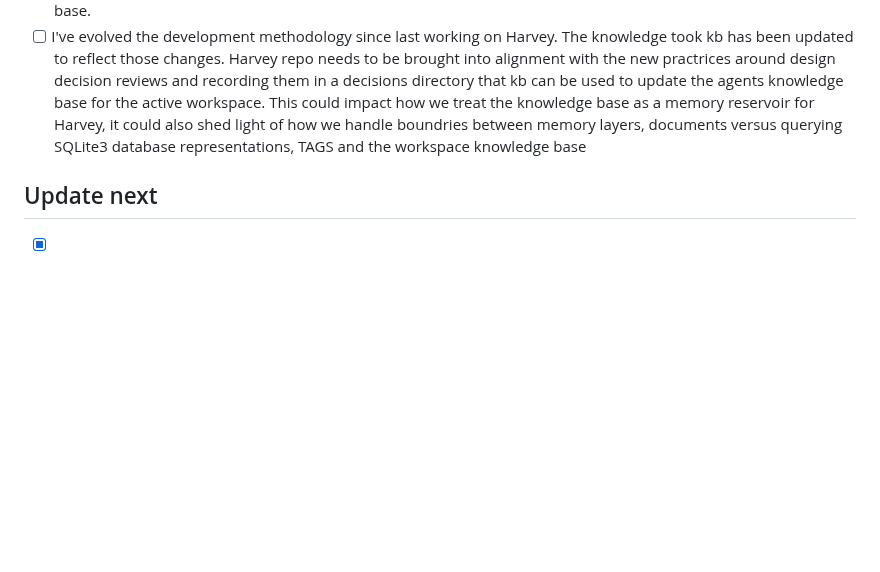
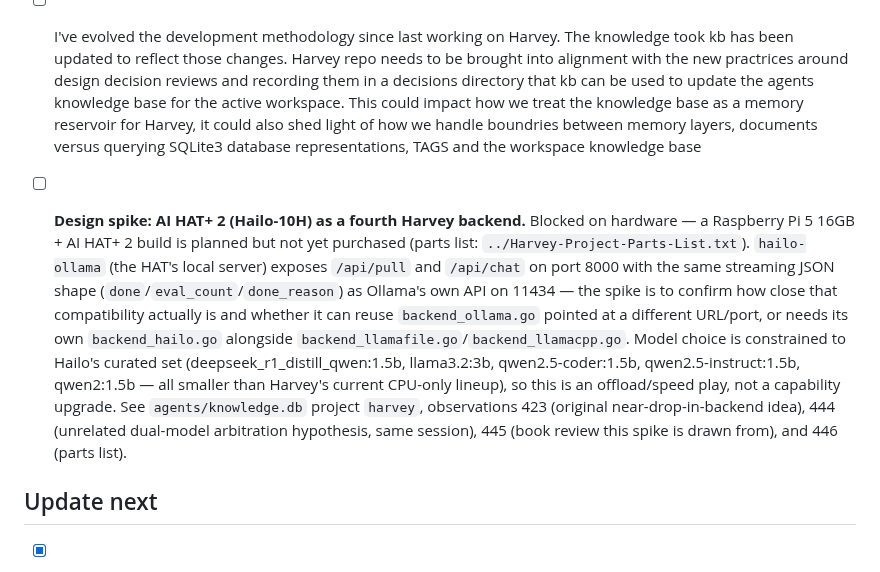
Before and after one commit to rsdoiel/harvey, a Markdown page: TODO.md, the part around the change. GitHub-like rendering; blank space fills up the shorter version.

Commit message:
Quick Save

```diff
--- a/TODO.md
+++ b/TODO.md
@@ -3,6 +3,24 @@
 
 - [ ] Fully integrate the updates to the knowledge model, Harvey should support a learning mode that integrates both human, model and hybrid dialogs for evaluation, summarization, concept tagging and re-ingest for the knowledge base.
 - [ ] I've evolved the development methodology since last working on Harvey. The knowledge took kb has been updated to reflect those changes. Harvey repo needs to be brought into alignment with the new practrices around design decision reviews and recording them in a decisions directory that kb can be used to update the agents knowledge base for the active workspace. This could impact how we treat the knowledge base as a memory reservoir for Harvey, it could also shed light of how we handle boundries between memory layers, documents versus querying SQLite3 database representations, TAGS and the workspace knowledge base
+
+- [ ] **Design spike: AI HAT+ 2 (Hailo-10H) as a fourth Harvey backend.**
+  Blocked on hardware — a Raspberry Pi 5 16GB + AI HAT+ 2 build is planned
+  but not yet purchased (parts list: `../Harvey-Project-Parts-List.txt`).
+  `hailo-ollama` (the HAT's local server) exposes `/api/pull` and
+  `/api/chat` on port 8000 with the same streaming JSON shape
+  (`done`/`eval_count`/`done_reason`) as Ollama's own API on 11434 — the
+  spike is to confirm how close that compatibility actually is and
+  whether it can reuse `backend_ollama.go` pointed at a different
+  URL/port, or needs its own `backend_hailo.go` alongside
+  `backend_llamafile.go`/`backend_llamacpp.go`. Model choice is
+  constrained to Hailo's curated set (deepseek_r1_distill_qwen:1.5b,
+  llama3.2:3b, qwen2.5-coder:1.5b, qwen2.5-instruct:1.5b, qwen2:1.5b — all
+  smaller than Harvey's current CPU-only lineup), so this is an
+  offload/speed play, not a capability upgrade. See `agents/knowledge.db`
+  project `harvey`, observations 423 (original near-drop-in-backend idea),
+  444 (unrelated dual-model arbitration hypothesis, same session), 445
+  (book review this spike is drawn from), and 446 (parts list).
 
 ## Update next
 
```
